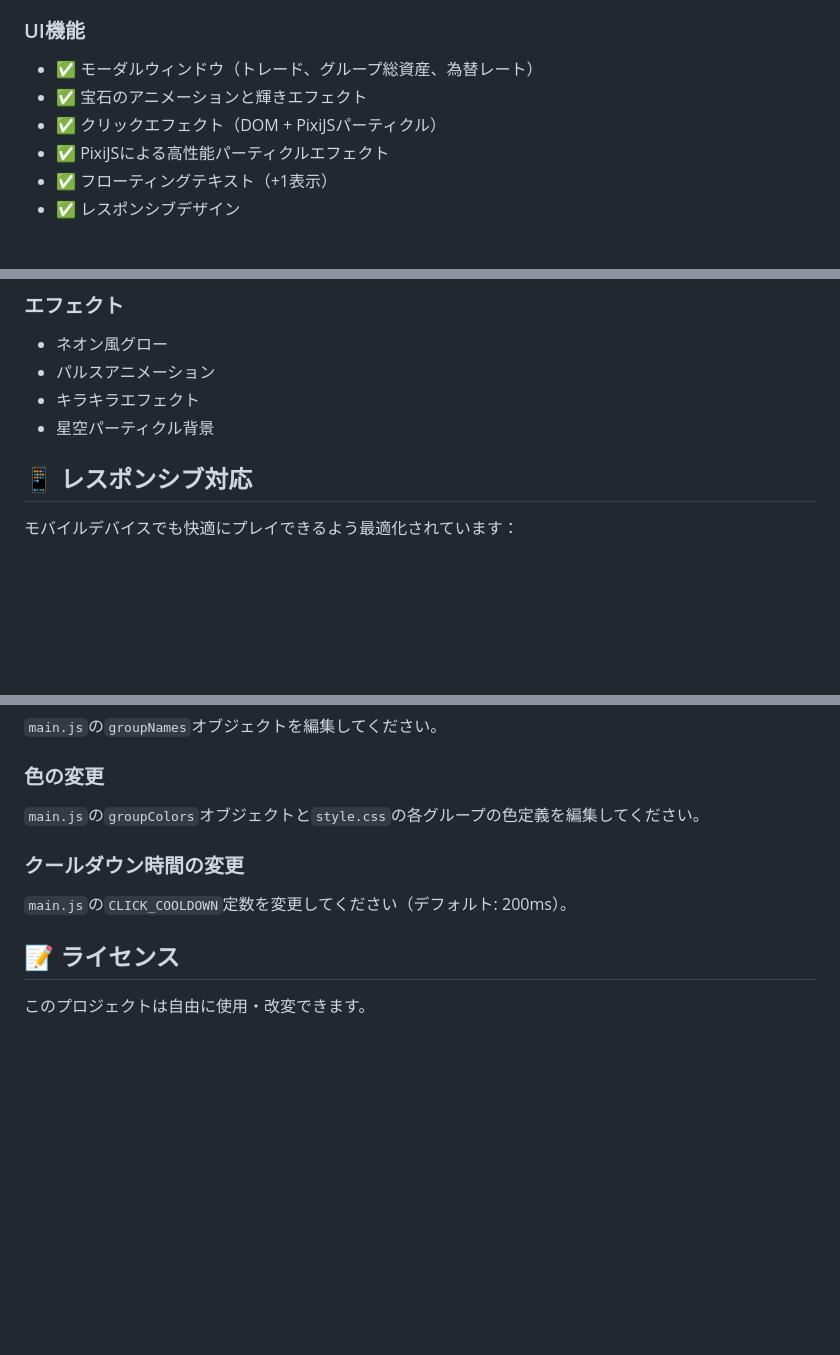
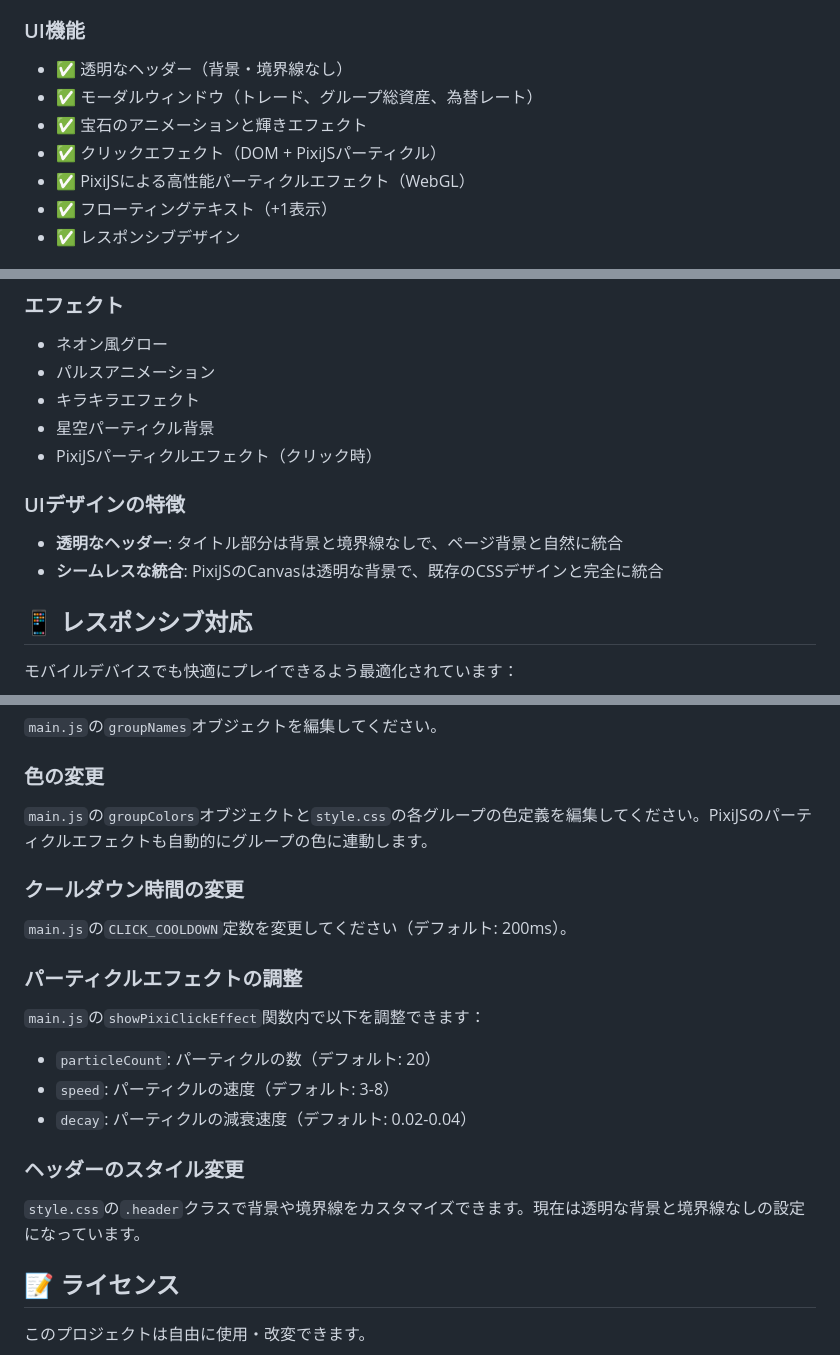
Before and after one commit to ssmr9dt/tap-ec, a Markdown page: README.md, 3 parts joined by grey strips. Drawn GitHub-style; blank space fills up the shorter version.

Commit message:
feat: Add PixiJS particle effects and transparent header
Co-authored-by: ssmr9dt <ssmr9dt@gmail.com>

```diff
--- a/README.md
+++ b/README.md
@@ -48,10 +50,11 @@
 - ✅ ゲーム状態の自動復元
 
 ### UI機能
+- ✅ 透明なヘッダー（背景・境界線なし）
 - ✅ モーダルウィンドウ（トレード、グループ総資産、為替レート）
 - ✅ 宝石のアニメーションと輝きエフェクト
 - ✅ クリックエフェクト（DOM + PixiJSパーティクル）
-- ✅ PixiJSによる高性能パーティクルエフェクト
+- ✅ PixiJSによる高性能パーティクルエフェクト（WebGL）
 - ✅ フローティングテキスト（+1表示）
 - ✅ レスポンシブデザイン
 
@@ -128,6 +133,11 @@
 - パルスアニメーション
 - キラキラエフェクト
 - 星空パーティクル背景
+- PixiJSパーティクルエフェクト（クリック時）
+
+### UIデザインの特徴
+- **透明なヘッダー**: タイトル部分は背景と境界線なしで、ページ背景と自然に統合
+- **シームレスな統合**: PixiJSのCanvasは透明な背景で、既存のCSSデザインと完全に統合
 
 ## 📱 レスポンシブ対応
 
@@ -142,10 +152,19 @@
 `main.js`の`groupNames`オブジェクトを編集してください。
 
 ### 色の変更
-`main.js`の`groupColors`オブジェクトと`style.css`の各グループの色定義を編集してください。
+`main.js`の`groupColors`オブジェクトと`style.css`の各グループの色定義を編集してください。PixiJSのパーティクルエフェクトも自動的にグループの色に連動します。
 
 ### クールダウン時間の変更
 `main.js`の`CLICK_COOLDOWN`定数を変更してください（デフォルト: 200ms）。
+
+### パーティクルエフェクトの調整
+`main.js`の`showPixiClickEffect`関数内で以下を調整できます：
+- `particleCount`: パーティクルの数（デフォルト: 20）
+- `speed`: パーティクルの速度（デフォルト: 3-8）
+- `decay`: パーティクルの減衰速度（デフォルト: 0.02-0.04）
+
+### ヘッダーのスタイル変更
+`style.css`の`.header`クラスで背景や境界線をカスタマイズできます。現在は透明な背景と境界線なしの設定になっています。
 
 ## 📝 ライセンス
 
```
Also changed, not shown: other parts of README.md (+4 -0 lines).
